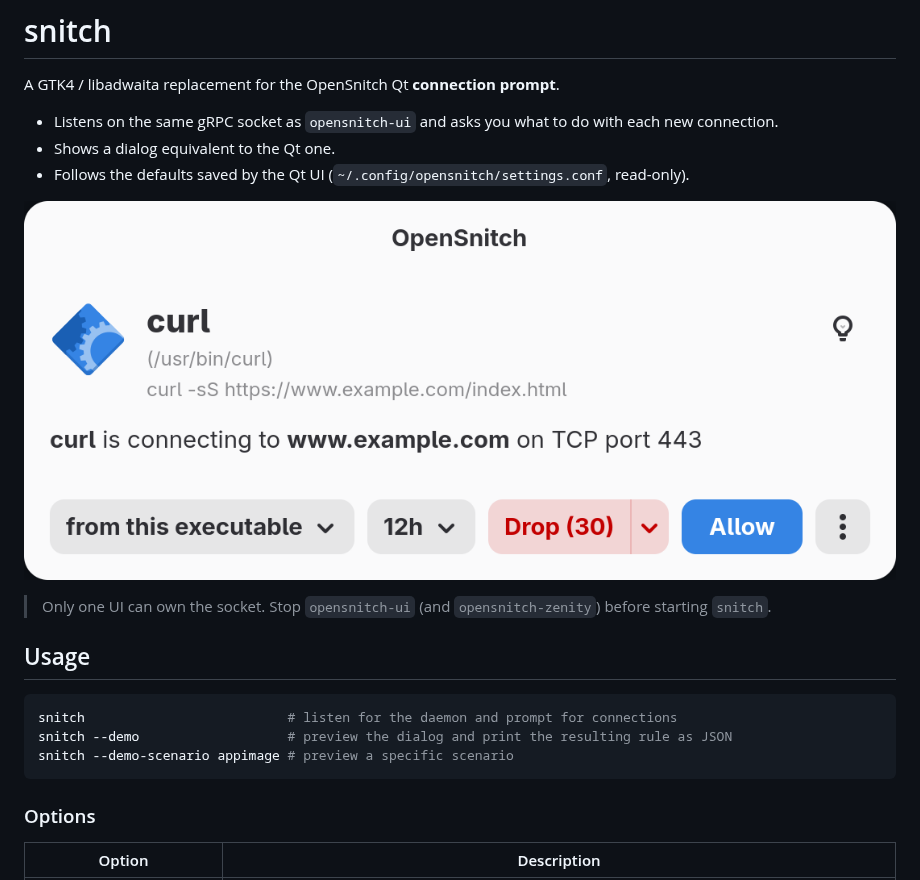
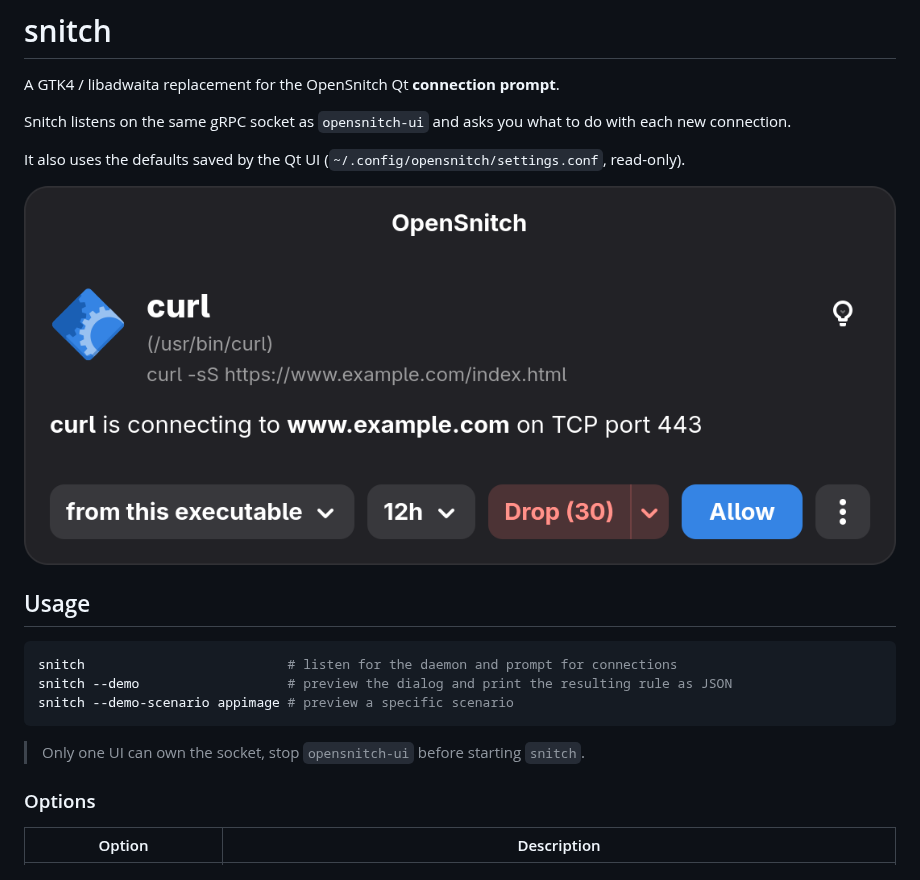
Before and after one commit to jeronimoalbi/snitch, a Markdown page: README.md, the part around the change. GitHub-like rendering; pictures changed too: docs/screenshots/dialog.png.

Commit message:
docs: change screenshot and improves README

````diff
--- a/README.md
+++ b/README.md
@@ -2,13 +2,11 @@
 
 A GTK4 / libadwaita replacement for the OpenSnitch Qt **connection prompt**.
 
-- Listens on the same gRPC socket as `opensnitch-ui` and asks you what to do with each new connection.
-- Shows a dialog equivalent to the Qt one.
-- Follows the defaults saved by the Qt UI (`~/.config/opensnitch/settings.conf`, read-only).
+Snitch listens on the same gRPC socket as `opensnitch-ui` and asks you what to do with each new connection.
+
+It also uses the defaults saved by the Qt UI (`~/.config/opensnitch/settings.conf`, read-only).
 
 ![snitch prompt dialog](docs/screenshots/dialog.png)
-
-> Only one UI can own the socket. Stop `opensnitch-ui` (and `opensnitch-zenity`) before starting `snitch`.
 
 ## Usage
 
@@ -17,6 +15,8 @@ snitch                          # listen for the daemon and prompt for connectio
 snitch --demo                   # preview the dialog and print the resulting rule as JSON
 snitch --demo-scenario appimage # preview a specific scenario
 ```
+
+> Only one UI can own the socket, stop `opensnitch-ui` before starting `snitch`.
 
 ### Options
 
````
